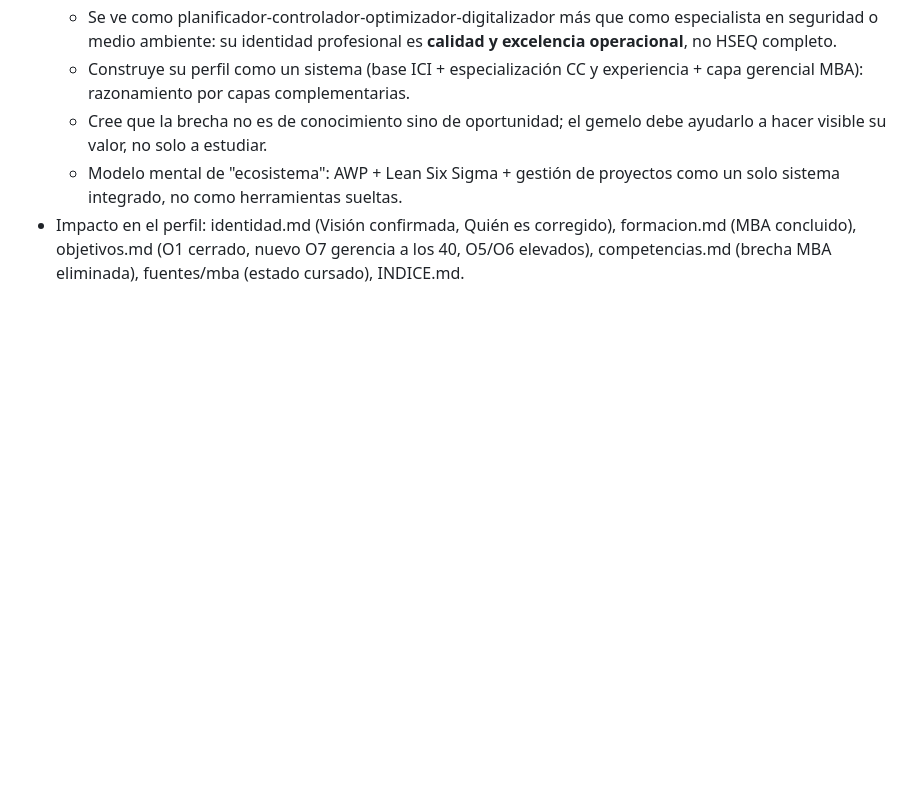
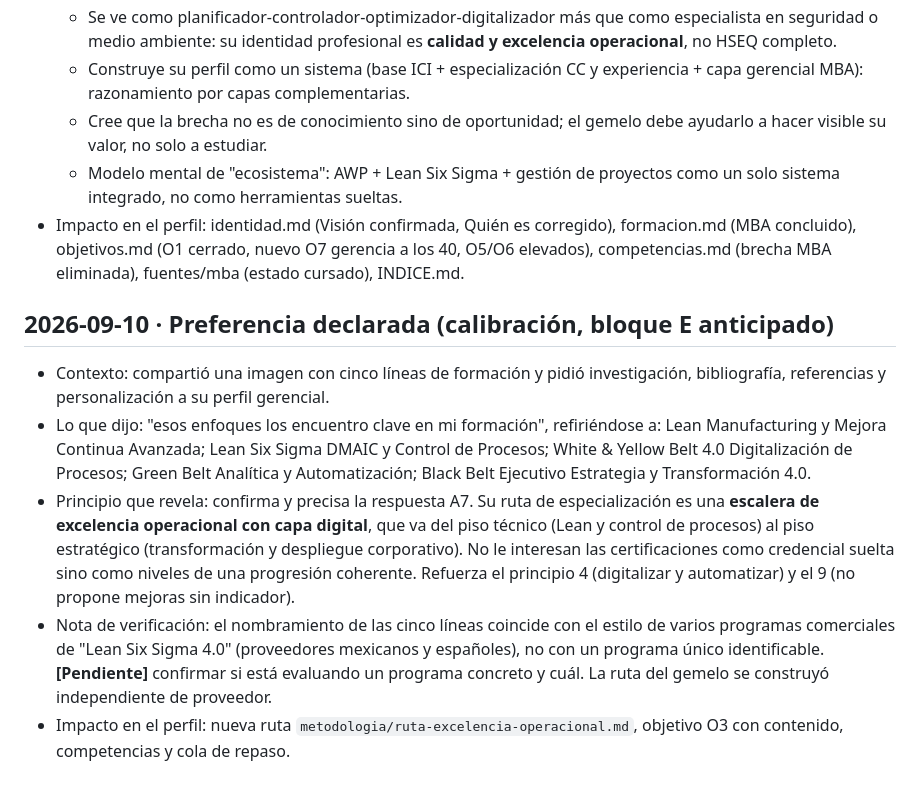
Before and after one commit to tdkvalex/OCIO, a Markdown page: asesor-academico-personal/memoria/decisiones.md, the part around the change. Drawn GitHub-style; blank space fills up the shorter version.

Commit message:
Asesor académico: registrar interés en la escalera Lean Six Sigma 4.0
Co-Authored-By: Claude Opus 5 <noreply@anthropic.com>
Claude-Session: https://claude.ai/code/session_01H5W5NJUwf1sBHPcrceWr8X

```diff
--- a/asesor-academico-personal/memoria/decisiones.md
+++ b/asesor-academico-personal/memoria/decisiones.md
@@ -71,3 +71,23 @@ Formato:
 - Impacto en el perfil: identidad.md (Visión confirmada, Quién es corregido), formacion.md
   (MBA concluido), objetivos.md (O1 cerrado, nuevo O7 gerencia a los 40, O5/O6 elevados),
   competencias.md (brecha MBA eliminada), fuentes/mba (estado cursado), INDICE.md.
+
+## 2026-09-10 · Preferencia declarada (calibración, bloque E anticipado)
+- Contexto: compartió una imagen con cinco líneas de formación y pidió investigación,
+  bibliografía, referencias y personalización a su perfil gerencial.
+- Lo que dijo: "esos enfoques los encuentro clave en mi formación", refiriéndose a:
+  Lean Manufacturing y Mejora Continua Avanzada; Lean Six Sigma DMAIC y Control de
+  Procesos; White & Yellow Belt 4.0 Digitalización de Procesos; Green Belt Analítica y
+  Automatización; Black Belt Ejecutivo Estrategia y Transformación 4.0.
+- Principio que revela: confirma y precisa la respuesta A7. Su ruta de especialización es
+  una **escalera de excelencia operacional con capa digital**, que va del piso técnico
+  (Lean y control de procesos) al piso estratégico (transformación y despliegue
+  corporativo). No le interesan las certificaciones como credencial suelta sino como
+  niveles de una progresión coherente. Refuerza el principio 4 (digitalizar y automatizar)
+  y el 9 (no propone mejoras sin indicador).
+- Nota de verificación: el nombramiento de las cinco líneas coincide con el estilo de
+  varios programas comerciales de "Lean Six Sigma 4.0" (proveedores mexicanos y españoles),
+  no con un programa único identificable. **[Pendiente]** confirmar si está evaluando un
+  programa concreto y cuál. La ruta del gemelo se construyó independiente de proveedor.
+- Impacto en el perfil: nueva ruta `metodologia/ruta-excelencia-operacional.md`, objetivo
+  O3 con contenido, competencias y cola de repaso.
```
Also changed, not shown: asesor-academico-personal/perfil/entrevista-calibracion.md (+4 -1 lines).
